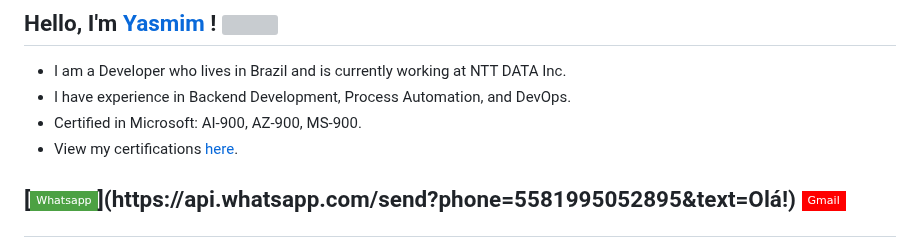
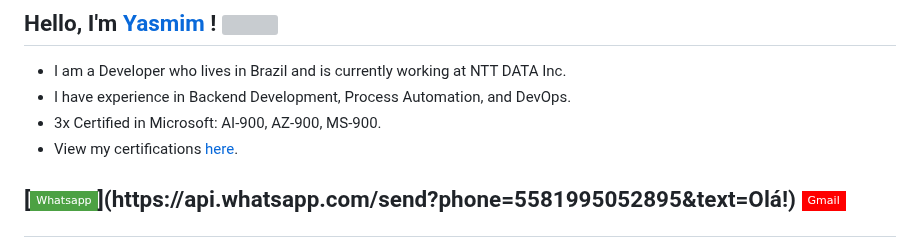
Before and after one commit to Yaxmen/Yaxmen, a Markdown page: README.md, the part around the change. GitHub-like rendering; badges without logos; grey boxes are pictures that could not be loaded.

```diff
--- a/README.md
+++ b/README.md
@@ -4,7 +4,7 @@
 
 - I am a Developer who lives in Brazil and is currently working at NTT DATA Inc. <br>
 - I have experience in Backend Development, Process Automation, and DevOps. <br>
-- Certified in Microsoft: AI-900, AZ-900, MS-900. <br>
+- 3x Certified in Microsoft: AI-900, AZ-900, MS-900. <br>
 - View my certifications [here](https://github.com/Yaxmen/Yaxmen/tree/main/Certification). <br>
 
 </h4>
```
